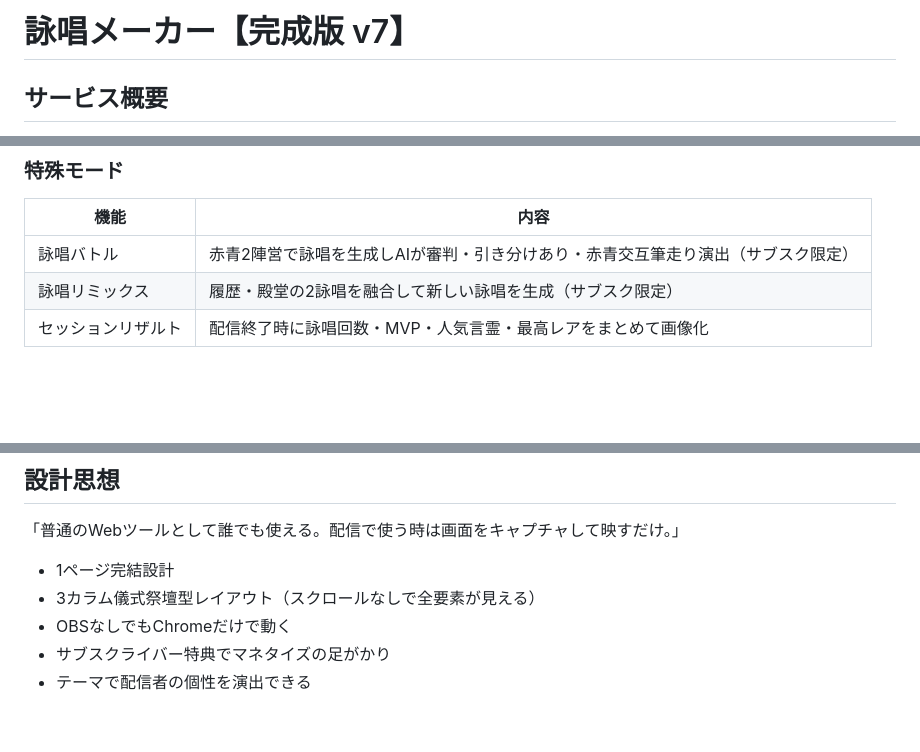
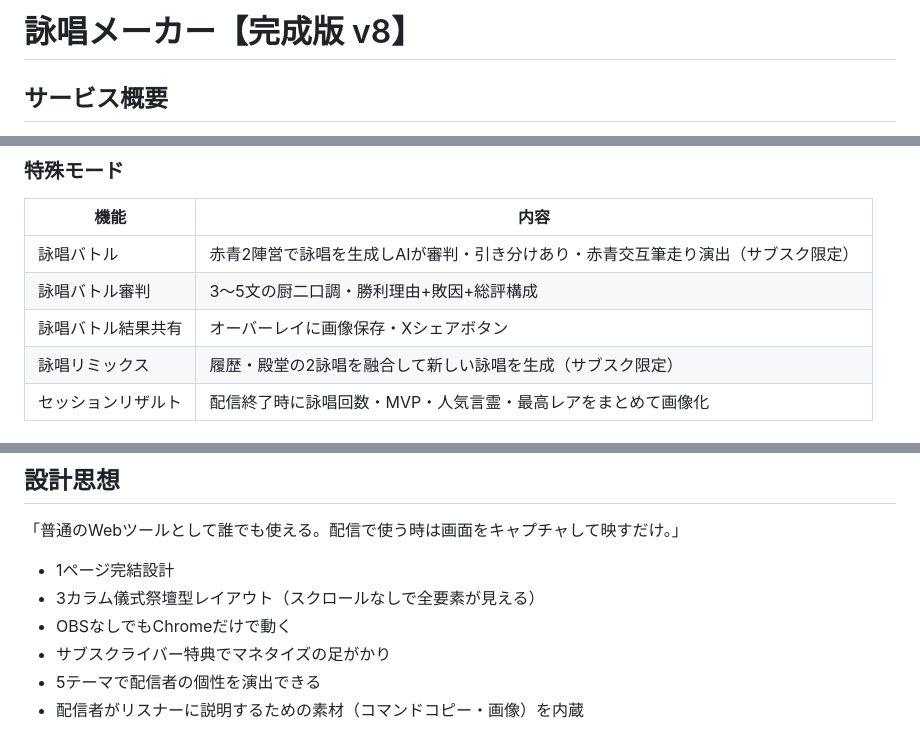
Before and after one commit to aahsa20-star/eishou-maker, a Markdown page: CLAUDE.md, 3 parts joined by grey strips. Drawn GitHub-style; blank space fills up the shorter version.

```diff
--- a/CLAUDE.md
+++ b/CLAUDE.md
@@ -1,4 +1,4 @@
-# 詠唱メーカー【完成版 v7】
+# 詠唱メーカー【完成版 v8】
 
 ## サービス概要
 Twitchチャットと連携して厨二病な詠唱文を生成するWebツール。
@@ -101,6 +107,8 @@ Twitchチャットと連携して厨二病な詠唱文を生成するWebツー
 | 機能 | 内容 |
 |------|------|
 | 詠唱バトル | 赤青2陣営で詠唱を生成しAIが審判・引き分けあり・赤青交互筆走り演出（サブスク限定） |
+| 詠唱バトル審判 | 3〜5文の厨二口調・勝利理由+敗因+総評構成 |
+| 詠唱バトル結果共有 | オーバーレイに画像保存・Xシェアボタン |
 | 詠唱リミックス | 履歴・殿堂の2詠唱を融合して新しい詠唱を生成（サブスク限定） |
 | セッションリザルト | 配信終了時に詠唱回数・MVP・人気言霊・最高レアをまとめて画像化 |
 
@@ -240,4 +250,5 @@ CLAUDE.md               # 本ファイル
 - 3カラム儀式祭壇型レイアウト（スクロールなしで全要素が見える）
 - OBSなしでもChromeだけで動く
 - サブスクライバー特典でマネタイズの足がかり
-- テーマで配信者の個性を演出できる
+- 5テーマで配信者の個性を演出できる
+- 配信者がリスナーに説明するための素材（コマンドコピー・画像）を内蔵
```
Also changed, not shown: other parts of CLAUDE.md (+19 -11 lines).
